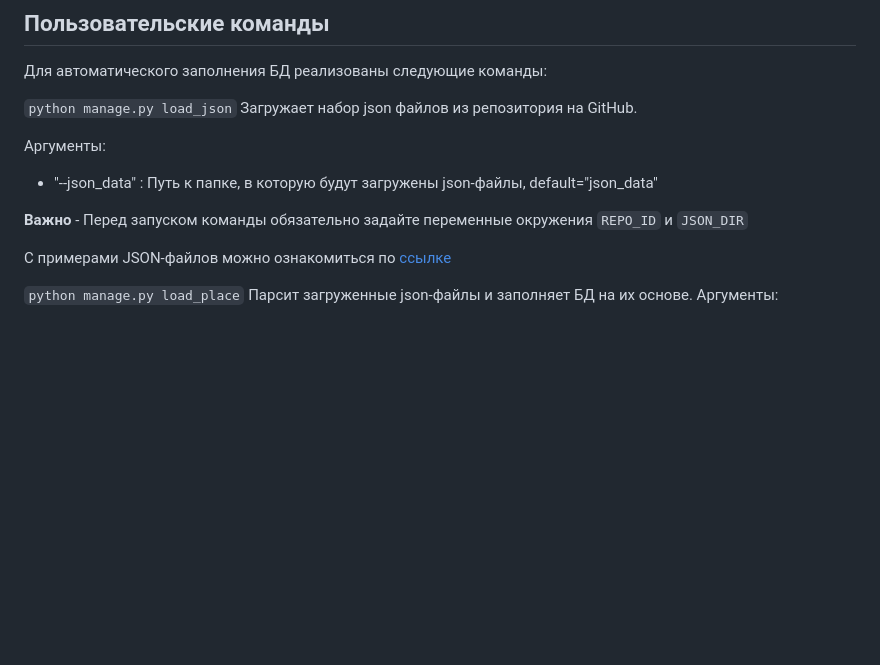
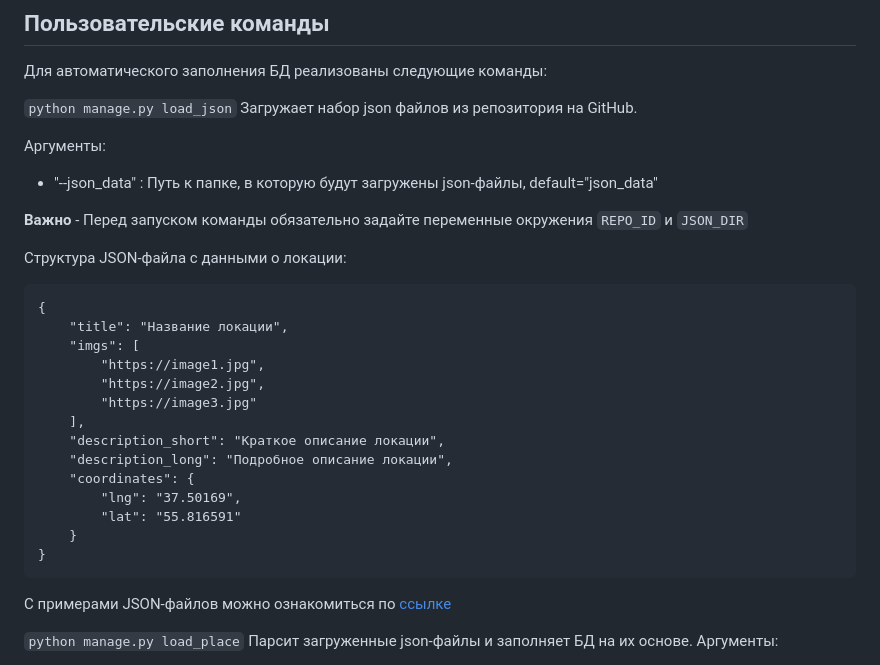
Before and after one commit to Harpins/afisha, a Markdown page: README.md, the part around the change. Drawn GitHub-style; blank space fills up the shorter version.

````diff
--- a/README.md
+++ b/README.md
@@ -49,6 +49,24 @@
 
 **Важно** - Перед запуском команды обязательно задайте переменные окружения `REPO_ID` и `JSON_DIR`
 
+Структура JSON-файла с данными о локации:
+```
+{
+    "title": "Название локации",
+    "imgs": [
+        "https://image1.jpg",
+        "https://image2.jpg",
+        "https://image3.jpg"
+    ],
+    "description_short": "Краткое описание локации",
+    "description_long": "Подробное описание локации",
+    "coordinates": {
+        "lng": "37.50169",
+        "lat": "55.816591"
+    }
+}
+```
+
 С примерами JSON-файлов можно ознакомиться по [ссылке](https://github.com/devmanorg/where-to-go-places/tree/master/places)
 
 `python manage.py load_place`
````
